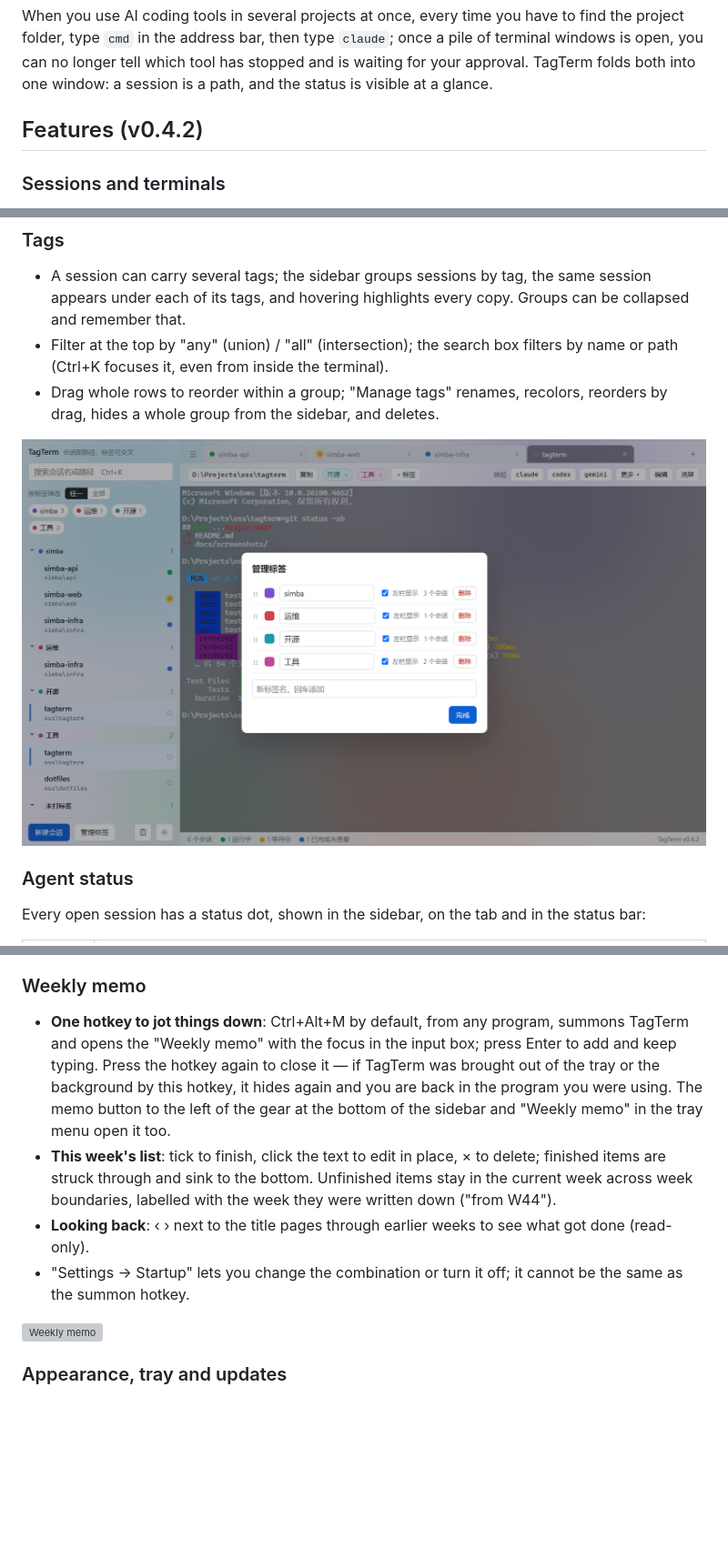
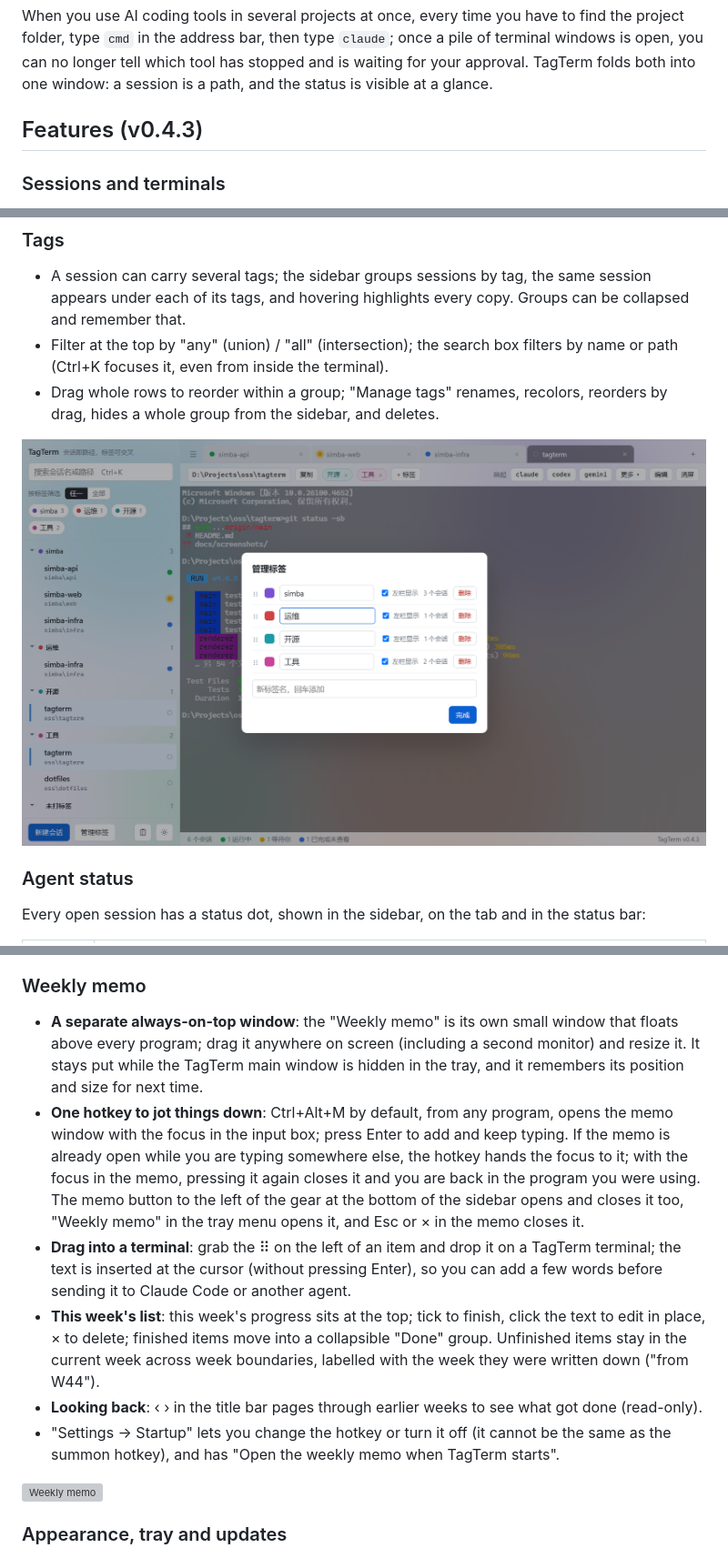
Before and after one commit to raingossamer/tagterm, a Markdown page: README.en.md, 3 parts joined by grey strips. Shown at 91% size. GitHub-like rendering; pictures changed too: docs/screenshots/manage-tags.png; blank space fills up the shorter version; grey boxes are pictures that could not be loaded.

Commit message:
版本升至 0.4.3：README 改写本周备忘段落，截图随版本重生成
- package.json 升到 0.4.3，README 中英两份的标题、本周备忘段落、配置导出与数据文件说明同步
- 五张截图用演示数据重生成，memo.png 改为主窗口上浮着备忘小窗的合成图

```diff
--- a/README.en.md
+++ b/README.en.md
@@ -12,7 +12,7 @@ A small Windows desktop tool: **save the project folders you use most as termina
 
 When you use AI coding tools in several projects at once, every time you have to find the project folder, type `cmd` in the address bar, then type `claude`; once a pile of terminal windows is open, you can no longer tell which tool has stopped and is waiting for your approval. TagTerm folds both into one window: a session is a path, and the status is visible at a glance.
 
-## Features (v0.4.2)
+## Features (v0.4.3)
 
 ### Sessions and terminals
 
@@ -57,10 +57,12 @@ Every open session has a status dot, shown in the sidebar, on the tab and in the
 
 ### Weekly memo
 
-- **One hotkey to jot things down**: Ctrl+Alt+M by default, from any program, summons TagTerm and opens the "Weekly memo" with the focus in the input box; press Enter to add and keep typing. Press the hotkey again to close it — if TagTerm was brought out of the tray or the background by this hotkey, it hides again and you are back in the program you were using. The memo button to the left of the gear at the bottom of the sidebar and "Weekly memo" in the tray menu open it too.
-- **This week's list**: tick to finish, click the text to edit in place, × to delete; finished items are struck through and sink to the bottom. Unfinished items stay in the current week across week boundaries, labelled with the week they were written down ("from W44").
-- **Looking back**: ‹ › next to the title pages through earlier weeks to see what got done (read-only).
-- "Settings → Startup" lets you change the combination or turn it off; it cannot be the same as the summon hotkey.
+- **A separate always-on-top window**: the "Weekly memo" is its own small window that floats above every program; drag it anywhere on screen (including a second monitor) and resize it. It stays put while the TagTerm main window is hidden in the tray, and it remembers its position and size for next time.
+- **One hotkey to jot things down**: Ctrl+Alt+M by default, from any program, opens the memo window with the focus in the input box; press Enter to add and keep typing. If the memo is already open while you are typing somewhere else, the hotkey hands the focus to it; with the focus in the memo, pressing it again closes it and you are back in the program you were using. The memo button to the left of the gear at the bottom of the sidebar opens and closes it too, "Weekly memo" in the tray menu opens it, and Esc or × in the memo closes it.
+- **Drag into a terminal**: grab the ⠿ on the left of an item and drop it on a TagTerm terminal; the text is inserted at the cursor (without pressing Enter), so you can add a few words before sending it to Claude Code or another agent.
+- **This week's list**: this week's progress sits at the top; tick to finish, click the text to edit in place, × to delete; finished items move into a collapsible "Done" group. Unfinished items stay in the current week across week boundaries, labelled with the week they were written down ("from W44").
+- **Looking back**: ‹ › in the title bar pages through earlier weeks to see what got done (read-only).
+- "Settings → Startup" lets you change the hotkey or turn it off (it cannot be the same as the summon hotkey), and has "Open the weekly memo when TagTerm starts".
 
 ![Weekly memo](docs/screenshots/memo.png)
 
```
Also changed, not shown: other parts of README.en.md (+2 -2 lines), README.md (+9 -7 lines), docs/screenshots/background.png, docs/screenshots/main.png, docs/screenshots/settings.png, 2 other files.
